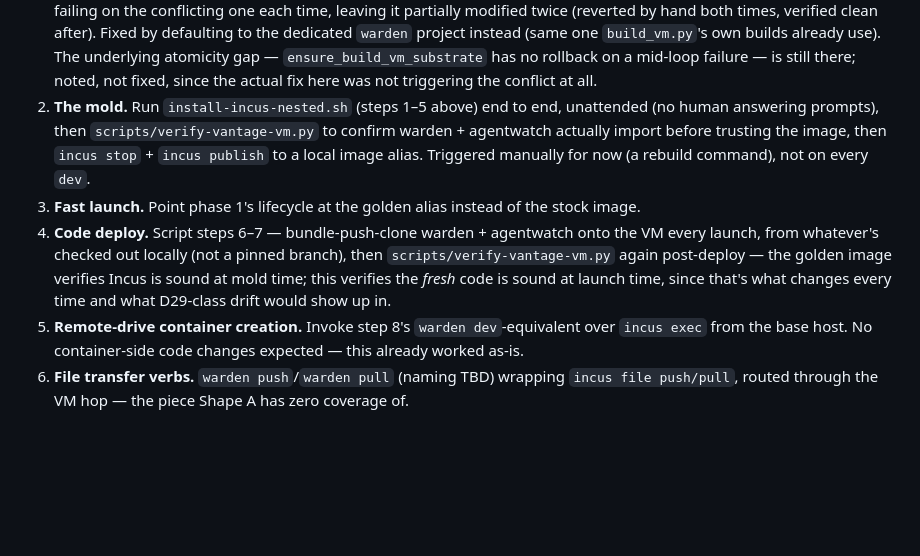
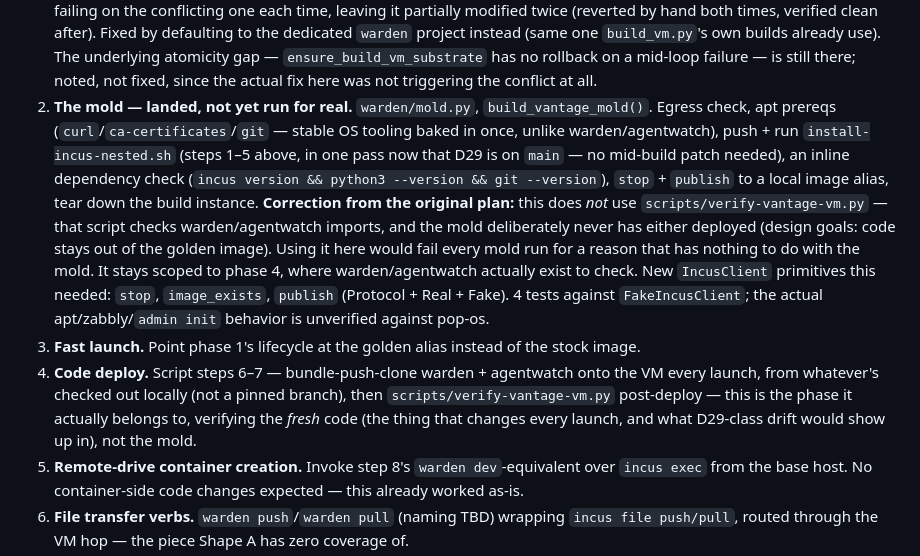
Before and after one commit to adelic-ai/warden, a Markdown page: VANTAGE-PLAN.md, the part around the change. GitHub-like rendering; blank space fills up the shorter version.

Commit message:
docs(vantage): phase 2 landed — mold.py, and drop the verify-vantage-vm.py mismatch
The original plan had verify-vantage-vm.py running at mold time, but that
script checks warden/agentwatch imports and the mold deliberately never has
either deployed. Would have failed every mold run for an unrelated reason.
Corrected: mold gets its own inline dependency check; verify-vantage-vm.py
stays scoped to phase 4 (post-deploy), where warden/agentwatch actually exist.

```diff
--- a/VANTAGE-PLAN.md
+++ b/VANTAGE-PLAN.md
@@ -120,16 +120,24 @@ it is not something this plan sets up or re-derives.
    (same one `build_vm.py`'s own builds already use). The underlying atomicity gap —
    `ensure_build_vm_substrate` has no rollback on a mid-loop failure — is still there; noted, not
    fixed, since the actual fix here was not triggering the conflict at all.
-2. **The mold.** Run `install-incus-nested.sh` (steps 1–5 above) end to end, unattended (no human
-   answering prompts), then `scripts/verify-vantage-vm.py` to confirm warden + agentwatch actually
-   import before trusting the image, then `incus stop` + `incus publish` to a local image alias.
-   Triggered manually for now (a rebuild command), not on every `dev`.
+2. **The mold — landed, not yet run for real.** `warden/mold.py`, `build_vantage_mold()`. Egress
+   check, apt prereqs (`curl`/`ca-certificates`/`git` — stable OS tooling baked in once, unlike
+   warden/agentwatch), push + run `install-incus-nested.sh` (steps 1–5 above, in one pass now that
+   D29 is on `main` — no mid-build patch needed), an inline dependency check
+   (`incus version && python3 --version && git --version`), `stop` + `publish` to a local image
+   alias, tear down the build instance. **Correction from the original plan:** this does *not* use
+   `scripts/verify-vantage-vm.py` — that script checks warden/agentwatch imports, and the mold
+   deliberately never has either deployed (design goals: code stays out of the golden image). Using
+   it here would fail every mold run for a reason that has nothing to do with the mold. It stays
+   scoped to phase 4, where warden/agentwatch actually exist to check. New `IncusClient` primitives
+   this needed: `stop`, `image_exists`, `publish` (Protocol + Real + Fake). 4 tests against
+   `FakeIncusClient`; the actual apt/zabbly/`admin init` behavior is unverified against pop-os.
 3. **Fast launch.** Point phase 1's lifecycle at the golden alias instead of the stock image.
 4. **Code deploy.** Script steps 6–7 — bundle-push-clone warden + agentwatch onto the VM every
    launch, from whatever's checked out locally (not a pinned branch), then
-   `scripts/verify-vantage-vm.py` again post-deploy — the golden image verifies Incus is sound at
-   mold time; this verifies the *fresh* code is sound at launch time, since that's what changes every
-   time and what D29-class drift would show up in.
+   `scripts/verify-vantage-vm.py` post-deploy — this is the phase it actually belongs to, verifying
+   the *fresh* code (the thing that changes every launch, and what D29-class drift would show up in),
+   not the mold.
 5. **Remote-drive container creation.** Invoke step 8's `warden dev`-equivalent over `incus exec`
    from the base host. No container-side code changes expected — this already worked as-is.
 6. **File transfer verbs.** `warden push`/`warden pull` (naming TBD) wrapping `incus file push/pull`,
```
